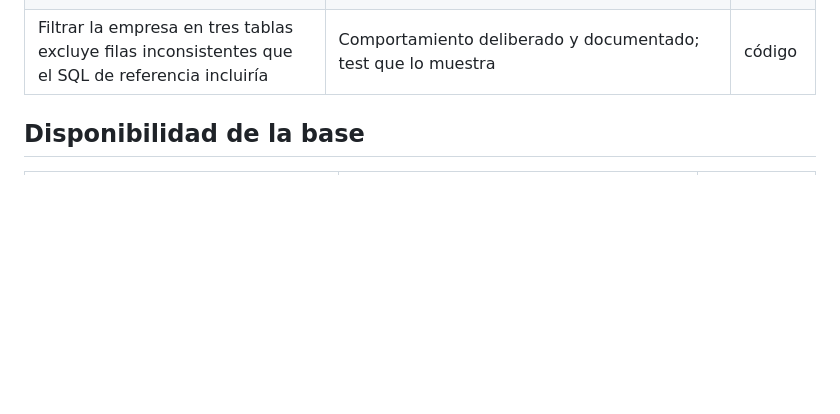
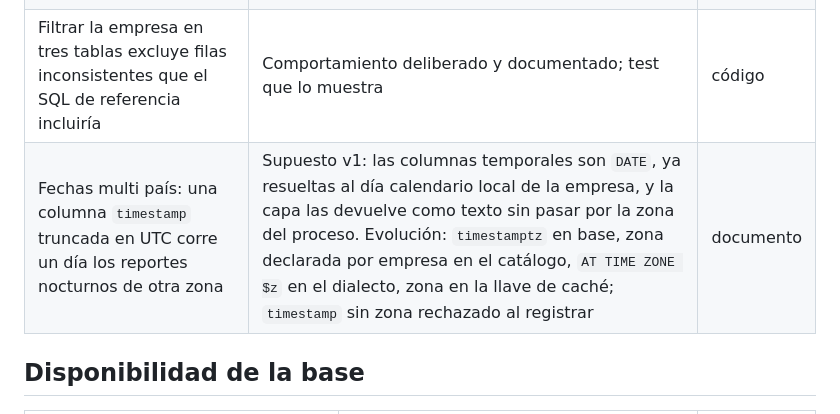
Before and after one commit to zelariuz/prueba-tecnica-buk, a Markdown page: docs/riesgos.md, the part around the change. Rendered like a GitHub page; blank space fills up the shorter version.

```diff
--- a/docs/riesgos.md
+++ b/docs/riesgos.md
@@ -26,6 +26,7 @@ probado en este repo), **documento** (explicado con su costo/beneficio) o
 | Enteros y numéricos grandes llegan como texto desde el driver | Conversión explícita en el post-proceso; test con `COUNT` grande y `AVG` | código |
 | Una definición apunta a una columna que ya no existe | `register(def, snapshot)` valida contra el esquema físico al arrancar | código |
 | Filtrar la empresa en tres tablas excluye filas inconsistentes que el SQL de referencia incluiría | Comportamiento deliberado y documentado; test que lo muestra | código |
+| Fechas multi país: una columna `timestamp` truncada en UTC corre un día los reportes nocturnos de otra zona | Supuesto v1: las columnas temporales son `DATE`, ya resueltas al día calendario local de la empresa, y la capa las devuelve como texto sin pasar por la zona del proceso. Evolución: `timestamptz` en base, zona declarada por empresa en el catálogo, `AT TIME ZONE $z` en el dialecto, zona en la llave de caché; `timestamp` sin zona rechazado al registrar | documento |
 
 ## Disponibilidad de la base
 
```
Also changed, not shown: README.md (+11 -0 lines).
